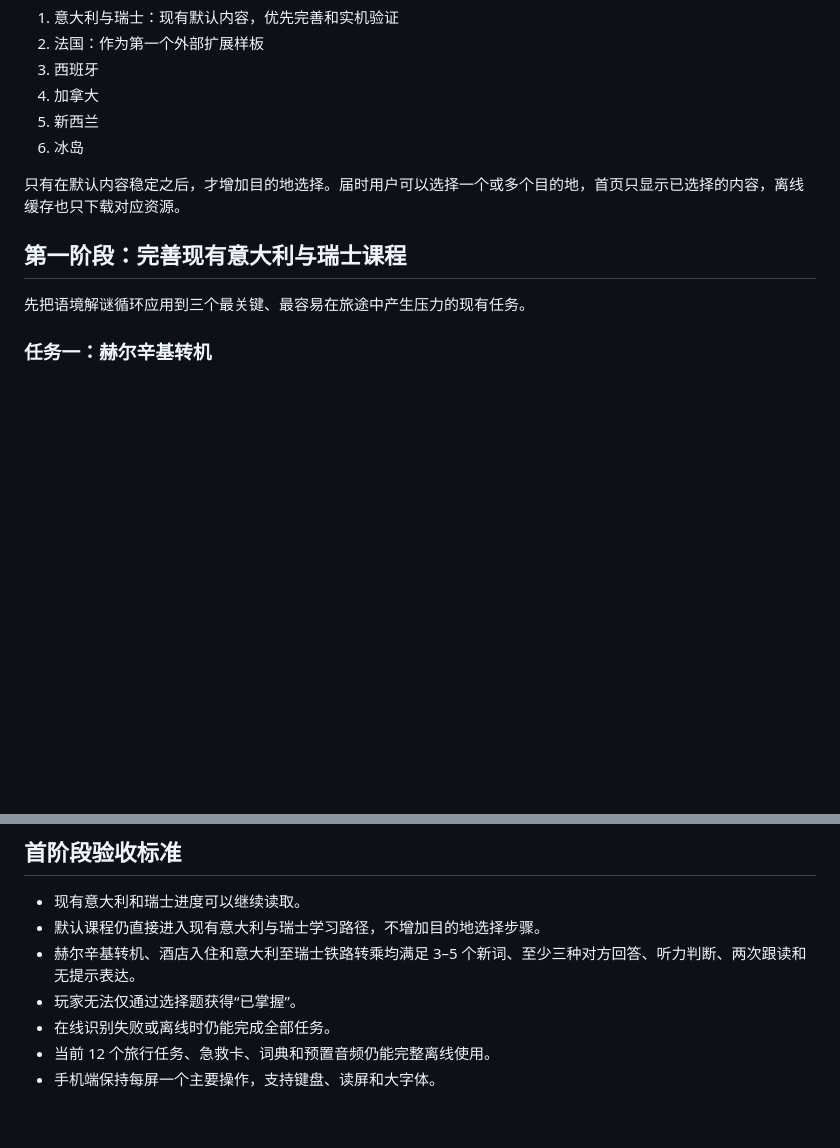
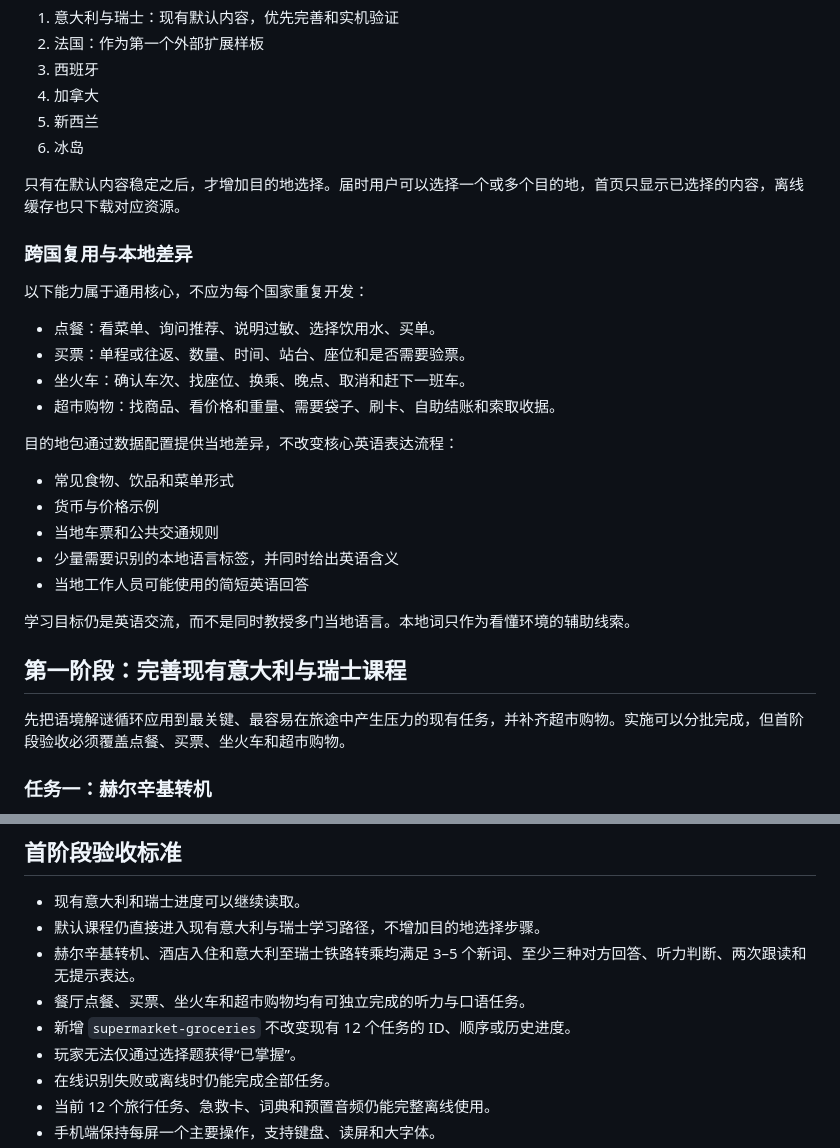
Before and after one commit to lit99961-ctrl/trip-english, a Markdown page: docs/design/context-puzzle-destination-packs.md, 2 parts joined by grey strips. Drawn GitHub-style; blank space fills up the shorter version.

```diff
--- a/docs/design/context-puzzle-destination-packs.md
+++ b/docs/design/context-puzzle-destination-packs.md
@@ -83,9 +83,28 @@ Trip English 帮助英语基础较弱的学习者，在旅行中完成简单、
 
 只有在默认内容稳定之后，才增加目的地选择。届时用户可以选择一个或多个目的地，首页只显示已选择的内容，离线缓存也只下载对应资源。
 
+### 跨国复用与本地差异
+
+以下能力属于通用核心，不应为每个国家重复开发：
+
+- 点餐：看菜单、询问推荐、说明过敏、选择饮用水、买单。
+- 买票：单程或往返、数量、时间、站台、座位和是否需要验票。
+- 坐火车：确认车次、找座位、换乘、晚点、取消和赶下一班车。
+- 超市购物：找商品、看价格和重量、需要袋子、刷卡、自助结账和索取收据。
+
+目的地包通过数据配置提供当地差异，不改变核心英语表达流程：
+
+- 常见食物、饮品和菜单形式
+- 货币与价格示例
+- 当地车票和公共交通规则
+- 少量需要识别的本地语言标签，并同时给出英语含义
+- 当地工作人员可能使用的简短英语回答
+
+学习目标仍是英语交流，而不是同时教授多门当地语言。本地词只作为看懂环境的辅助线索。
+
 ## 第一阶段：完善现有意大利与瑞士课程
 
-先把语境解谜循环应用到三个最关键、最容易在旅途中产生压力的现有任务。
+先把语境解谜循环应用到最关键、最容易在旅途中产生压力的现有任务，并补齐超市购物。实施可以分批完成，但首阶段验收必须覆盖点餐、买票、坐火车和超市购物。
 
 ### 任务一：赫尔辛基转机
 
@@ -159,6 +208,8 @@ Trip English 帮助英语基础较弱的学习者，在旅行中完成简单、
 - 现有意大利和瑞士进度可以继续读取。
 - 默认课程仍直接进入现有意大利与瑞士学习路径，不增加目的地选择步骤。
 - 赫尔辛基转机、酒店入住和意大利至瑞士铁路转乘均满足 3–5 个新词、至少三种对方回答、听力判断、两次跟读和无提示表达。
+- 餐厅点餐、买票、坐火车和超市购物均有可独立完成的听力与口语任务。
+- 新增 `supermarket-groceries` 不改变现有 12 个任务的 ID、顺序或历史进度。
 - 玩家无法仅通过选择题获得“已掌握”。
 - 在线识别失败或离线时仍能完成全部任务。
 - 当前 12 个旅行任务、急救卡、词典和预置音频仍能完整离线使用。
```
Also changed, not shown: other parts of docs/design/context-puzzle-destination-packs.md (+33 -3 lines).
